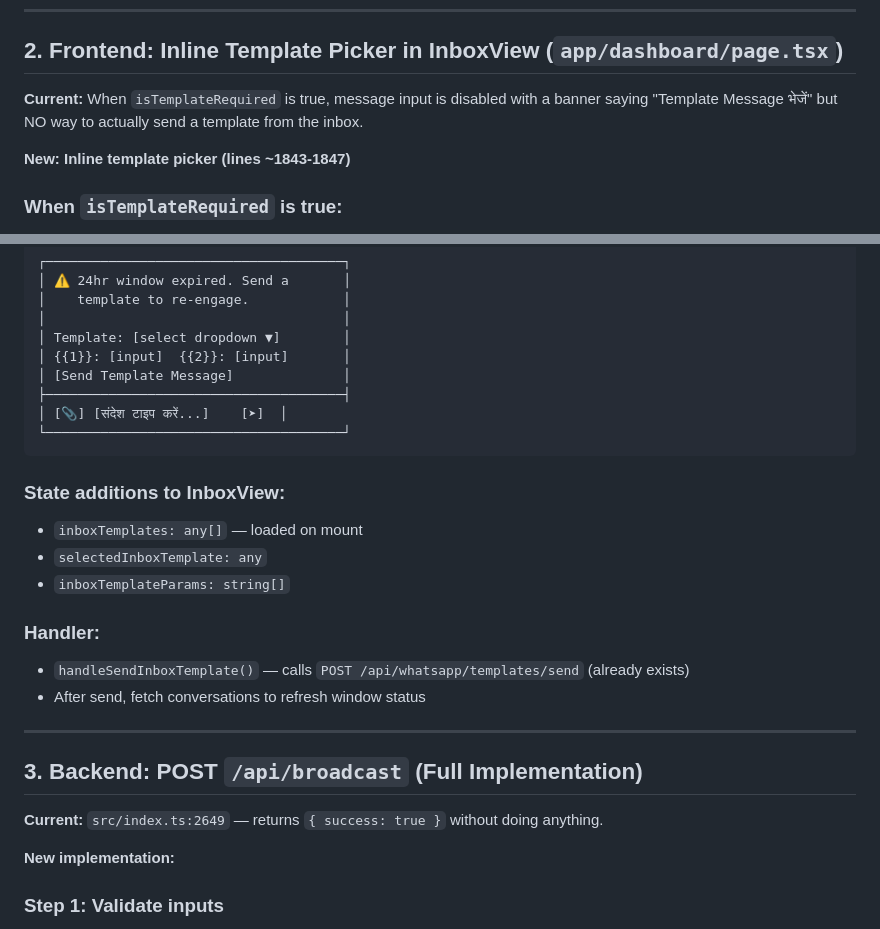
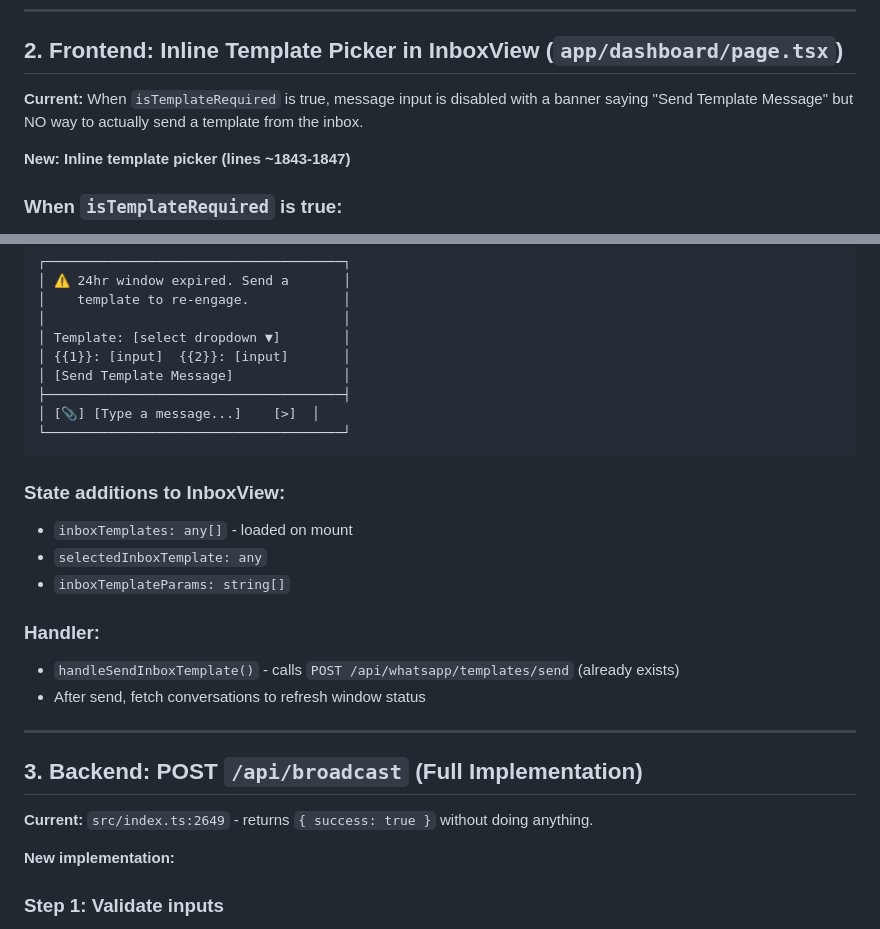
Before and after one commit to NavaSanganakah-Multiventures/dheetantra-social-crm, a Markdown page: .kilo/plans/1783496396668-broadcast-rebuild-plan.md, 2 parts joined by grey strips. Rendered like a GitHub page.

Commit message:
docs: translate broadcast rebuild plan to English

````diff
--- a/.kilo/plans/1783496396668-broadcast-rebuild-plan.md
+++ b/.kilo/plans/1783496396668-broadcast-rebuild-plan.md
@@ -84,7 +84,7 @@ Body: {
 
 ## 2. Frontend: Inline Template Picker in InboxView (`app/dashboard/page.tsx`)
 
-**Current:** When `isTemplateRequired` is true, message input is disabled with a banner saying "Template Message भेजें" but NO way to actually send a template from the inbox.
+**Current:** When `isTemplateRequired` is true, message input is disabled with a banner saying "Send Template Message" but NO way to actually send a template from the inbox.
 
 **New: Inline template picker (lines ~1843-1847)**
 
@@ -103,24 +103,24 @@ Body: {
 │ {{1}}: [input]  {{2}}: [input]       │
 │ [Send Template Message]              │
 ├──────────────────────────────────────┤
-│ [📎] [संदेश टाइप करें...]    [➤]  │
+│ [📎] [Type a message...]    [>]  │
 └──────────────────────────────────────┘
 ```
 
 ### State additions to InboxView:
-- `inboxTemplates: any[]` — loaded on mount
+- `inboxTemplates: any[]` - loaded on mount
 - `selectedInboxTemplate: any`
 - `inboxTemplateParams: string[]`
 
 ### Handler:
-- `handleSendInboxTemplate()` — calls `POST /api/whatsapp/templates/send` (already exists)
+- `handleSendInboxTemplate()` - calls `POST /api/whatsapp/templates/send` (already exists)
 - After send, fetch conversations to refresh window status
 
 ---
 
 ## 3. Backend: POST `/api/broadcast` (Full Implementation)
 
-**Current:** `src/index.ts:2649` — returns `{ success: true }` without doing anything.
+**Current:** `src/index.ts:2649` - returns `{ success: true }` without doing anything.
 
 **New implementation:**
 
````
Also changed, not shown: other parts of .kilo/plans/1783496396668-broadcast-rebuild-plan.md (+10 -10 lines).
